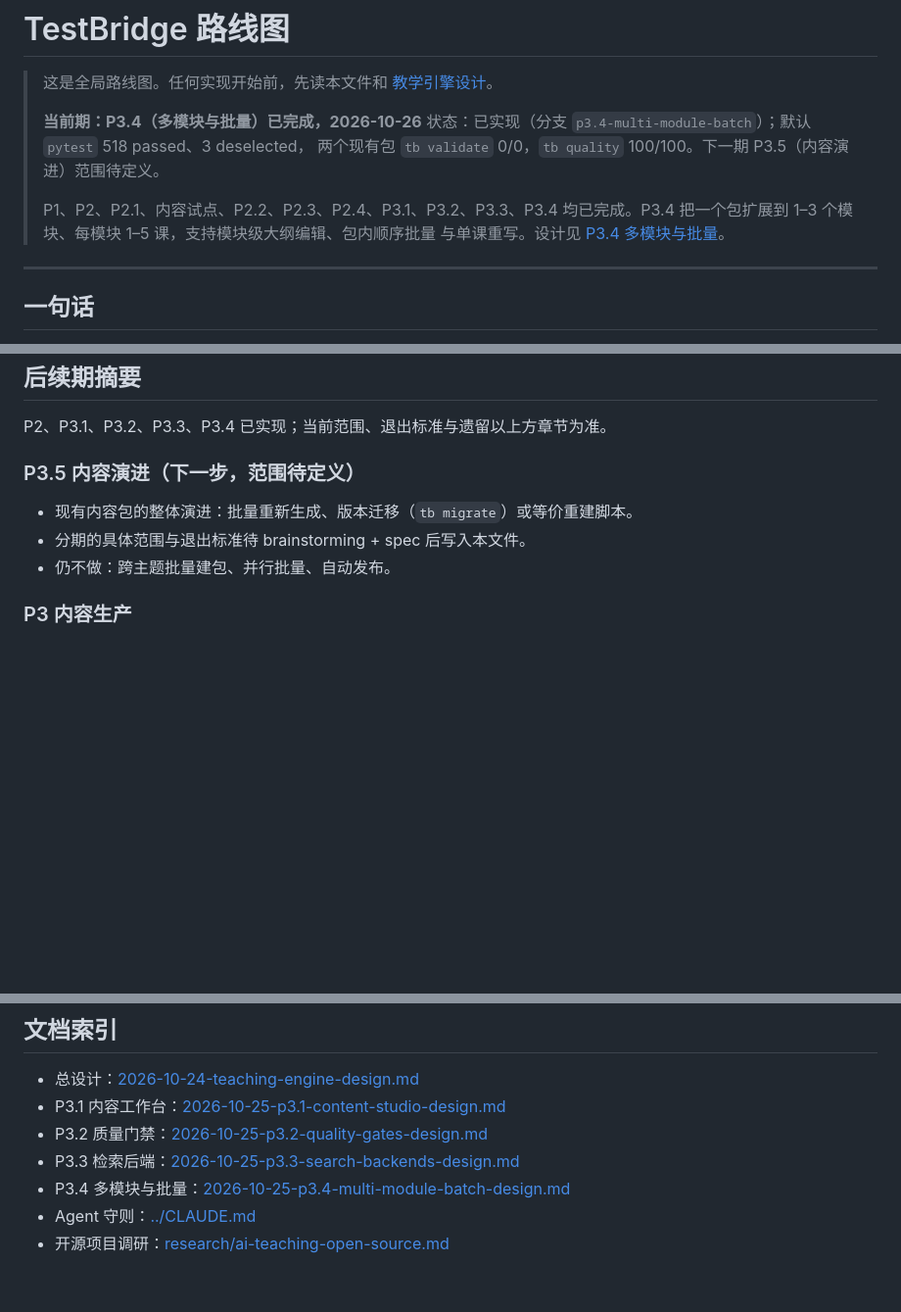
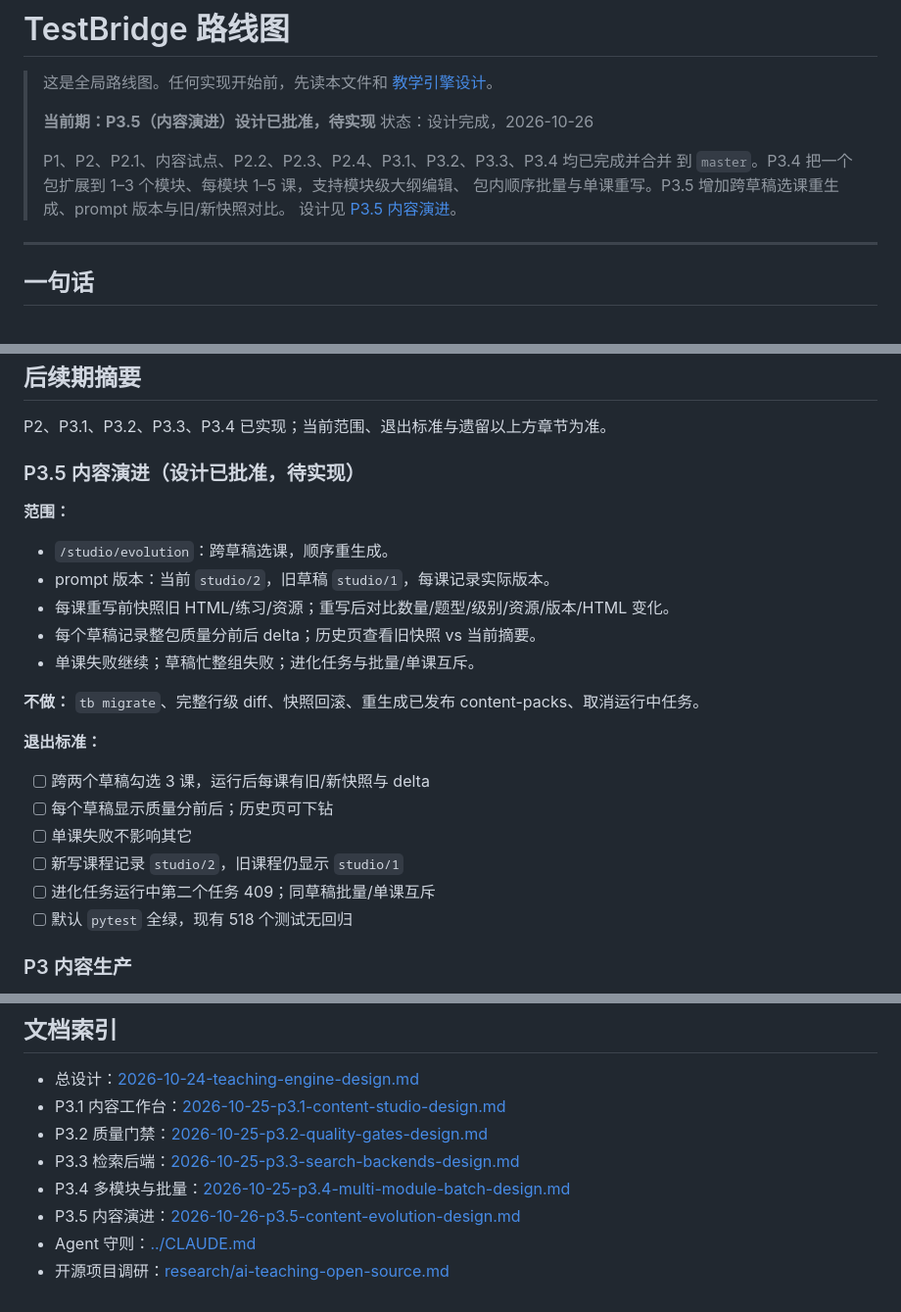
Before and after one commit to daoyuzuo/learning-robot, a Markdown page: docs/ROADMAP.md, 3 parts joined by grey strips. Shown at 98% size. Drawn GitHub-style; blank space fills up the shorter version.

Commit message:
docs: spec P3.5 content evolution

```diff
--- a/docs/ROADMAP.md
+++ b/docs/ROADMAP.md
@@ -3,14 +3,14 @@
 > 这是全局路线图。任何实现开始前，先读本文件和
 > [教学引擎设计](superpowers/specs/2026-10-24-teaching-engine-design.md)。
 >
-> **当前期：P3.4（多模块与批量）已完成，2026-10-26**
-> 状态：已实现（分支 `p3.4-multi-module-batch`）；默认 `pytest` 518 passed、3 deselected，
-> 两个现有包 `tb validate` 0/0，`tb quality` 100/100。下一期 P3.5（内容演进）范围待定义。
+> **当前期：P3.5（内容演进）设计已批准，待实现**
+> 状态：设计完成，2026-10-26
 >
-> P1、P2、P2.1、内容试点、P2.2、P2.3、P2.4、P3.1、P3.2、P3.3、P3.4 均已完成。P3.4
-> 把一个包扩展到 1–3 个模块、每模块 1–5 课，支持模块级大纲编辑、包内顺序批量
-> 与单课重写。设计见
-> [P3.4 多模块与批量](superpowers/specs/2026-10-25-p3.4-multi-module-batch-design.md)。
+> P1、P2、P2.1、内容试点、P2.2、P2.3、P2.4、P3.1、P3.2、P3.3、P3.4 均已完成并合并
+> 到 `master`。P3.4 把一个包扩展到 1–3 个模块、每模块 1–5 课，支持模块级大纲编辑、
+> 包内顺序批量与单课重写。P3.5 增加跨草稿选课重生成、prompt 版本与旧/新快照对比。
+> 设计见
+> [P3.5 内容演进](superpowers/specs/2026-10-26-p3.5-content-evolution-design.md)。
 
 ---
 
@@ -309,11 +309,26 @@ quality: 100/100                # exit 0
 
 P2、P3.1、P3.2、P3.3、P3.4 已实现；当前范围、退出标准与遗留以上方章节为准。
 
-### P3.5 内容演进（下一步，范围待定义）
+### P3.5 内容演进（设计已批准，待实现）
 
-- 现有内容包的整体演进：批量重新生成、版本迁移（`tb migrate`）或等价重建脚本。
-- 分期的具体范围与退出标准待 brainstorming + spec 后写入本文件。
-- 仍不做：跨主题批量建包、并行批量、自动发布。
+**范围：**
+
+- `/studio/evolution`：跨草稿选课，顺序重生成。
+- prompt 版本：当前 `studio/2`，旧草稿 `studio/1`，每课记录实际版本。
+- 每课重写前快照旧 HTML/练习/资源；重写后对比数量/题型/级别/资源/版本/HTML 变化。
+- 每个草稿记录整包质量分前后 delta；历史页查看旧快照 vs 当前摘要。
+- 单课失败继续；草稿忙整组失败；进化任务与批量/单课互斥。
+
+**不做：** `tb migrate`、完整行级 diff、快照回滚、重生成已发布 content-packs、取消运行中任务。
+
+**退出标准：**
+
+- [ ] 跨两个草稿勾选 3 课，运行后每课有旧/新快照与 delta
+- [ ] 每个草稿显示质量分前后；历史页可下钻
+- [ ] 单课失败不影响其它
+- [ ] 新写课程记录 `studio/2`，旧课程仍显示 `studio/1`
+- [ ] 进化任务运行中第二个任务 409；同草稿批量/单课互斥
+- [ ] 默认 `pytest` 全绿，现有 518 个测试无回归
 
 ### P3 内容生产
 
@@ -338,5 +353,6 @@ P2、P3.1、P3.2、P3.3、P3.4 已实现；当前范围、退出标准与遗留
 - P3.2 质量门禁：[2026-10-25-p3.2-quality-gates-design.md](superpowers/specs/2026-10-25-p3.2-quality-gates-design.md)
 - P3.3 检索后端：[2026-10-25-p3.3-search-backends-design.md](superpowers/specs/2026-10-25-p3.3-search-backends-design.md)
 - P3.4 多模块与批量：[2026-10-25-p3.4-multi-module-batch-design.md](superpowers/specs/2026-10-25-p3.4-multi-module-batch-design.md)
+- P3.5 内容演进：[2026-10-26-p3.5-content-evolution-design.md](superpowers/specs/2026-10-26-p3.5-content-evolution-design.md)
 - Agent 守则：[../CLAUDE.md](../CLAUDE.md)
 - 开源项目调研：[research/ai-teaching-open-source.md](research/ai-teaching-open-source.md)
```
Also changed, not shown: CLAUDE.md (+12 -3 lines), 1 other file.
